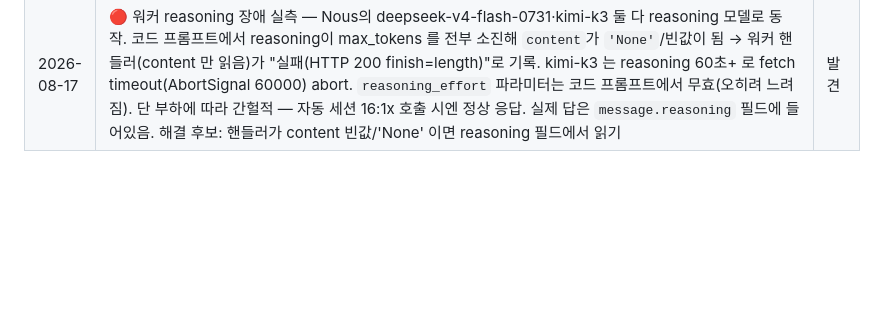
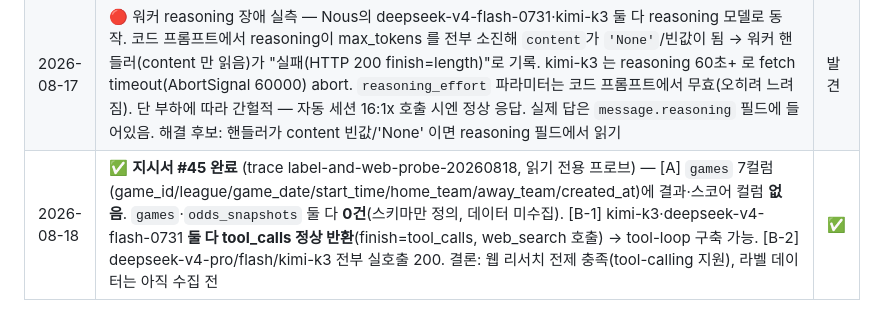
Before and after one commit to joker8awesome/workflow-builder, a Markdown page: deepbot_action.md, the part around the change. Drawn GitHub-style; blank space fills up the shorter version.

Commit message:
log: 지시서 #45 완료 (라벨 0건 + tool-calling 지원 확인)

```diff
--- a/deepbot_action.md
+++ b/deepbot_action.md
@@ -356,3 +356,4 @@ agent.payload.get / report / checkpoint
 | 2026-08-17 | ✅ **지시서 #43 완료** (trace p1-batch-20260817) — P1 4건. [I] Kimi 워커 케이스 도출 — max_tokens 클램프 경계/truncated/502 분기 등 6범주 도출, 지어낸 값 0. [D] `ops/test-llm-worker-invariants.js` 신규 스위트(10검사) — 클램프 100/4000 리터럴·truncated 응답+report 노출·!r.ok 502+report(pending) 불변식 고정, 빨간불 확인(4000→9999 회귀 FAIL) 후 복원. run-tests 12→13스위트. [H] callLLMWithFallback Kimi 리뷰 — **Kimi K3 reasoning 모델 60s 서버 타임아웃으로 6회 실패**, 할매봇 직접 분석: 함수는 **호출 0회(죽은 코드)** + 잠복 결함(no-auth 분기 data 없음·catch 분기 ok:true로 'NO' 위장). 호출처 없어 수정 보류(보고). [C] agent_sessions 정리 경로 — `POST /api/sessions/cleanup`(dry_run 기본 true, done/failed·7일 경과만, ACTIVE 제외) + approval-gate에 `session.cleanup` 액션 + test-session-status.py §7 정적 검사. 드라이런 **삭제 대상 0건**(done 16 전부 7일 미만). npm test 13스위트 237건 ✓ | ✅ |
 | 2026-08-17 | ✅ **지시서 #44 완료** (trace p2-batch-20260817) — P2 3건. [E] decryptSecret(정의만·호출 0) 제거 ✓. ai/decide 523 vs 1388 **본문 상이 → 삭제 보류, diff를 instruction으로 센터장 보고**(1388은 `auth.inference_base_url`/`access_token` 잘못된 필드 — getNousAuth는 `{token,base}` 반환, 도달 불가 + 버그). [F] VPS 실측 §7 [1]~[4] 채움 — hermes -z 잠금 없음(동시 가능)·워크스페이스 23디렉터리/workspace.md 19개·워커 rate limit 분당20회(명시적 동시성 한도 없음)·비용 단가 **모름**(Nous 대시보드 접근 불가). GPT/Grok 카탈로그 존재 확인(x-ai/grok-4.6, openai/gpt-5.6 등 368개). [G] credential id60 `audit-check`(ag_claude_desktop, last_used_at NULL=미사용) revoke ✓, revoked_at 기록 확인 | ✅ |
 | 2026-08-17 | 🔴 워커 reasoning 장애 실측 — Nous의 deepseek-v4-flash-0731·kimi-k3 둘 다 reasoning 모델로 동작. 코드 프롬프트에서 reasoning이 max_tokens 를 전부 소진해 `content`가 `'None'`/빈값이 됨 → 워커 핸들러(content 만 읽음)가 "실패(HTTP 200 finish=length)"로 기록. kimi-k3 는 reasoning 60초+ 로 fetch timeout(AbortSignal 60000) abort. `reasoning_effort` 파라미터는 코드 프롬프트에서 무효(오히려 느려짐). 단 부하에 따라 간헐적 — 자동 세션 16:1x 호출 시엔 정상 응답. 실제 답은 `message.reasoning` 필드에 들어있음. 해결 후보: 핸들러가 content 빈값/'None' 이면 reasoning 필드에서 읽기 | 발견 |
+| 2026-08-18 | ✅ **지시서 #45 완료** (trace label-and-web-probe-20260818, 읽기 전용 프로브) — [A] `games` 7컬럼(game_id/league/game_date/start_time/home_team/away_team/created_at)에 결과·스코어 컬럼 **없음**. `games`·`odds_snapshots` 둘 다 **0건**(스키마만 정의, 데이터 미수집). [B-1] kimi-k3·deepseek-v4-flash-0731 **둘 다 tool_calls 정상 반환**(finish=tool_calls, web_search 호출) → tool-loop 구축 가능. [B-2] deepseek-v4-pro/flash/kimi-k3 전부 실호출 200. 결론: 웹 리서치 전제 충족(tool-calling 지원), 라벨 데이터는 아직 수집 전 | ✅ |
```
